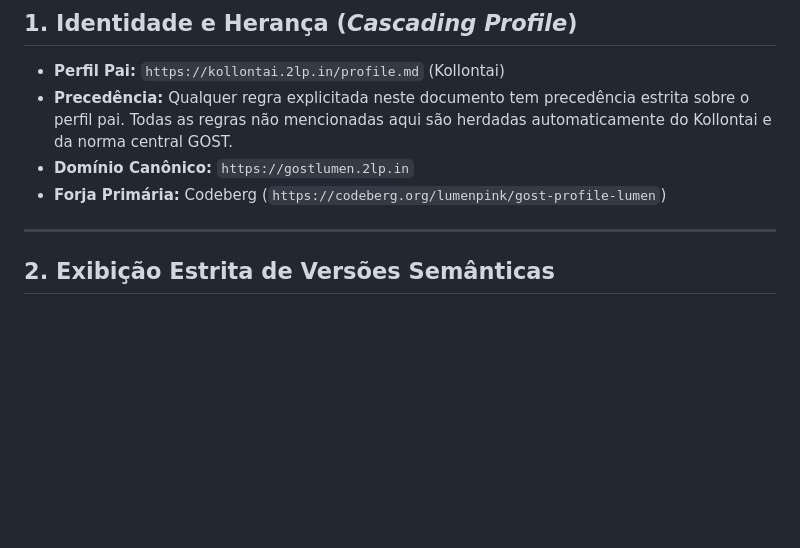
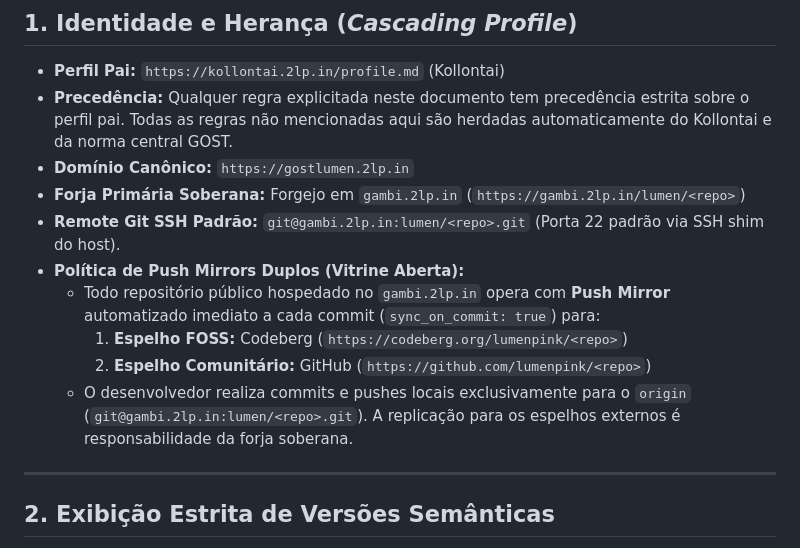
Before and after one commit to lumenpink/gost-profile-lumen, a Markdown page: .gost/GOST.md, the part around the change. Drawn GitHub-style; blank space fills up the shorter version.

Commit message:
chore(spec): alinhar especificacao compilada GOST v1.6.0 (closes #8)

```diff
--- a/.gost/GOST.md
+++ b/.gost/GOST.md
@@ -1460,7 +1460,13 @@ canonical_url: "https://gostlumen.2lp.in/profile.md"
 * **Perfil Pai:** `https://kollontai.2lp.in/profile.md` (Kollontai)
 * **Precedência:** Qualquer regra explicitada neste documento tem precedência estrita sobre o perfil pai. Todas as regras não mencionadas aqui são herdadas automaticamente do Kollontai e da norma central GOST.
 * **Domínio Canônico:** `https://gostlumen.2lp.in`
-* **Forja Primária:** Codeberg (`https://codeberg.org/lumenpink/gost-profile-lumen`)
+* **Forja Primária Soberana:** Forgejo em `gambi.2lp.in` (`https://gambi.2lp.in/lumen/<repo>`)
+* **Remote Git SSH Padrão:** `git@gambi.2lp.in:lumen/<repo>.git` (Porta 22 padrão via SSH shim do host).
+* **Política de Push Mirrors Duplos (Vitrine Aberta):**
+  - Todo repositório público hospedado no `gambi.2lp.in` opera com **Push Mirror** automatizado imediato a cada commit (`sync_on_commit: true`) para:
+    1. **Espelho FOSS:** Codeberg (`https://codeberg.org/lumenpink/<repo>`)
+    2. **Espelho Comunitário:** GitHub (`https://github.com/lumenpink/<repo>`)
+  - O desenvolvedor realiza commits e pushes locais exclusivamente para o `origin` (`git@gambi.2lp.in:lumen/<repo>.git`). A replicação para os espelhos externos é responsabilidade da forja soberana.
 
 ---
 
```
